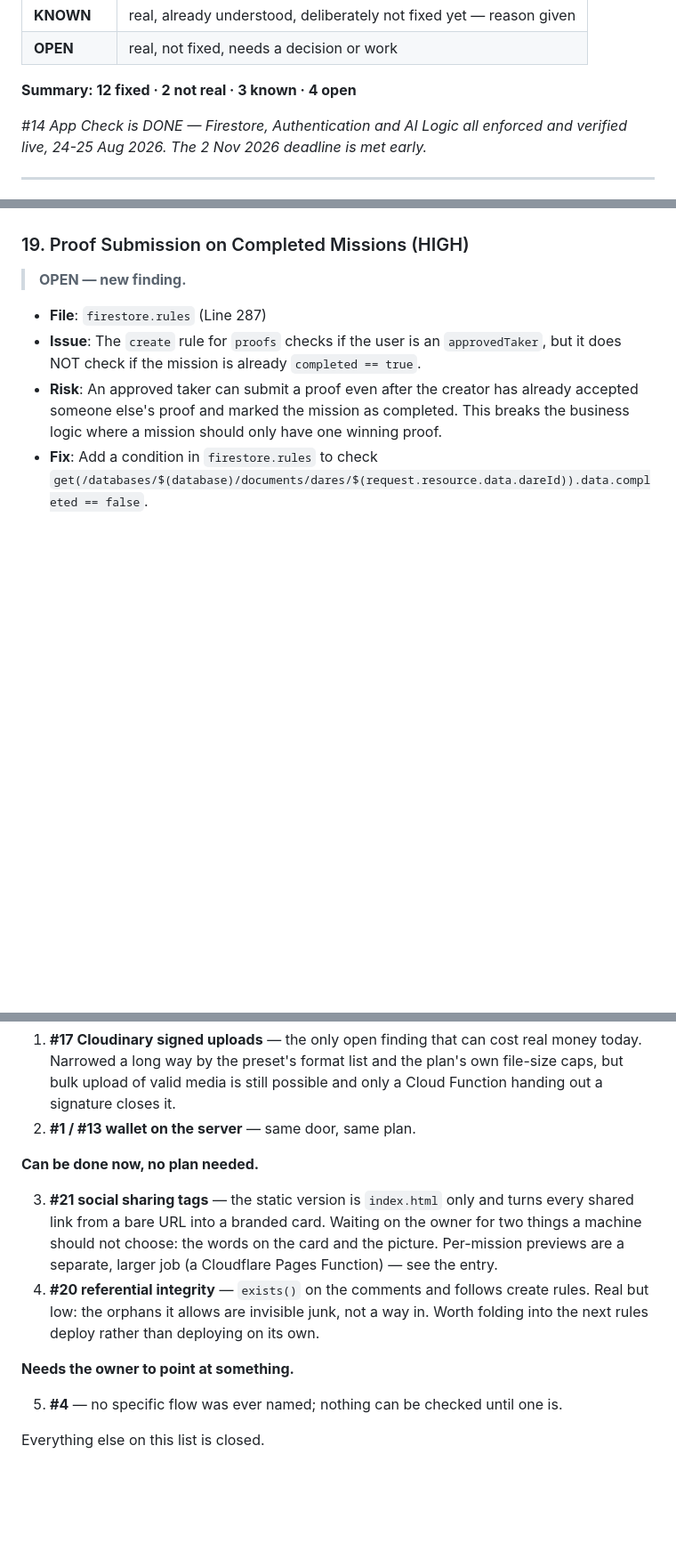
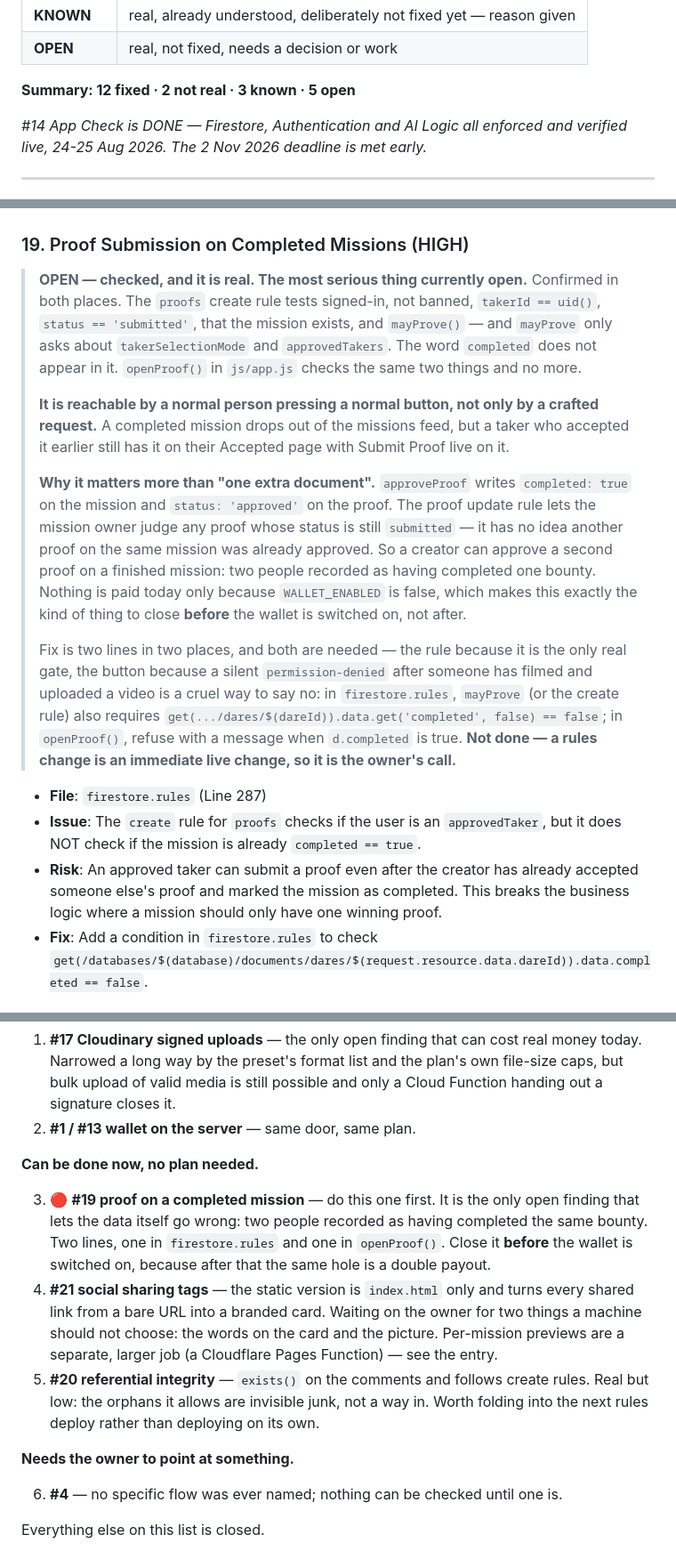
Before and after one commit to Lovepreetbabuji/misnivo, a Markdown page: ai/bugs_found.md, 3 parts joined by grey strips. Shown at 89% size. Rendered like a GitHub page; blank space fills up the shorter version.

Commit message:
docs: verdicts on the three unchecked findings, and #19 is the one that matters
#19 proof-on-a-completed-mission: checked and real, and the most serious thing
currently open. Neither gate has the word `completed` in it — not `mayProve()`
in firestore.rules, not `openProof()` in app.js. It is reachable by a normal
person pressing a normal button: a finished mission leaves the feed but stays
on the Accepted page of anyone who took it, with Submit Proof live. Worse than
one stray document, because the proof update rule judges each proof in
isolation, so a creator can approve a second one and end up with two people
recorded as completing the same bounty. Nothing is paid today only because
WALLET_ENABLED is false, which is precisely why it should close before that
flag moves. Not fixed here: a rules change is an immediate live change.

#20 referential integrity: real, but smaller than it reads. The orphans it
allows are invisible — nothing queries a fake id — and a fake follow inflates
only the follower's own count. Worth folding into the next rules deploy.

#21 social tags: real, and the report's suggested "dynamic" fix cannot work.
Link previewers never run JavaScript and this is an SPA, so anything app.js
writes into the head is invisible to them. Static tags and per-mission previews
are two different jobs; the second needs a Pages Function.

Also: the open list is split by whether anything can be done today, and
PROJECT_CONTEXT now names the live stamp 20260825d, confirmed against the site.

Co-Authored-By: Claude Opus 5 <noreply@anthropic.com>

```diff
--- a/ai/bugs_found.md
+++ b/ai/bugs_found.md
@@ -13,7 +13,7 @@ Status meanings:
 | **KNOWN** | real, already understood, deliberately not fixed yet — reason given |
 | **OPEN** | real, not fixed, needs a decision or work |
 
-**Summary: 12 fixed · 2 not real · 3 known · 4 open**
+**Summary: 12 fixed · 2 not real · 3 known · 5 open**
 
 *#14 App Check is DONE — Firestore, Authentication and AI Logic all enforced
 and verified live, 24-25 Aug 2026. The 2 Nov 2026 deadline is met early.*
@@ -351,7 +351,35 @@ pool — the queries ran and returned cleanly, but no video was rendered through
 them.
 
 ### 19. Proof Submission on Completed Missions (HIGH)
-> **OPEN — new finding.**
+> **OPEN — checked, and it is real. The most serious thing currently open.**
+> Confirmed in both places. The `proofs` create rule tests signed-in, not
+> banned, `takerId == uid()`, `status == 'submitted'`, that the mission exists,
+> and `mayProve()` — and `mayProve` only asks about `takerSelectionMode` and
+> `approvedTakers`. The word `completed` does not appear in it. `openProof()`
+> in `js/app.js` checks the same two things and no more.
+>
+> **It is reachable by a normal person pressing a normal button, not only by a
+> crafted request.** A completed mission drops out of the missions feed, but a
+> taker who accepted it earlier still has it on their Accepted page with Submit
+> Proof live on it.
+>
+> **Why it matters more than "one extra document".** `approveProof` writes
+> `completed: true` on the mission and `status: 'approved'` on the proof. The
+> proof update rule lets the mission owner judge any proof whose status is
+> still `submitted` — it has no idea another proof on the same mission was
+> already approved. So a creator can approve a second proof on a finished
+> mission: two people recorded as having completed one bounty. Nothing is paid
+> today only because `WALLET_ENABLED` is false, which makes this exactly the
+> kind of thing to close **before** the wallet is switched on, not after.
+>
+> Fix is two lines in two places, and both are needed — the rule because it is
+> the only real gate, the button because a silent `permission-denied` after
+> someone has filmed and uploaded a video is a cruel way to say no:
+> in `firestore.rules`, `mayProve` (or the create rule) also requires
+> `get(.../dares/$(dareId)).data.get('completed', false) == false`; in
+> `openProof()`, refuse with a message when `d.completed` is true.
+> **Not done — a rules change is an immediate live change, so it is the
+> owner's call.**
 
 - **File**: `firestore.rules` (Line 287)
 - **Issue**: The `create` rule for `proofs` checks if the user is an `approvedTaker`, but it does NOT check if the mission is already `completed == true`.
@@ -470,17 +498,22 @@ them can move until it is made.
 
 **Can be done now, no plan needed.**
 
-3. **#21 social sharing tags** — the static version is `index.html` only and
+3. 🔴 **#19 proof on a completed mission** — do this one first. It is the only
+   open finding that lets the data itself go wrong: two people recorded as
+   having completed the same bounty. Two lines, one in `firestore.rules` and
+   one in `openProof()`. Close it **before** the wallet is switched on, because
+   after that the same hole is a double payout.
+4. **#21 social sharing tags** — the static version is `index.html` only and
    turns every shared link from a bare URL into a branded card. Waiting on the
    owner for two things a machine should not choose: the words on the card and
    the picture. Per-mission previews are a separate, larger job (a Cloudflare
    Pages Function) — see the entry.
-4. **#20 referential integrity** — `exists()` on the comments and follows create
+5. **#20 referential integrity** — `exists()` on the comments and follows create
    rules. Real but low: the orphans it allows are invisible junk, not a way in.
    Worth folding into the next rules deploy rather than deploying on its own.
 
 **Needs the owner to point at something.**
 
-5. **#4** — no specific flow was ever named; nothing can be checked until one is.
+6. **#4** — no specific flow was ever named; nothing can be checked until one is.
 
 Everything else on this list is closed.
```
Also changed, not shown: PROJECT_CONTEXT.md (+3 -3 lines).
